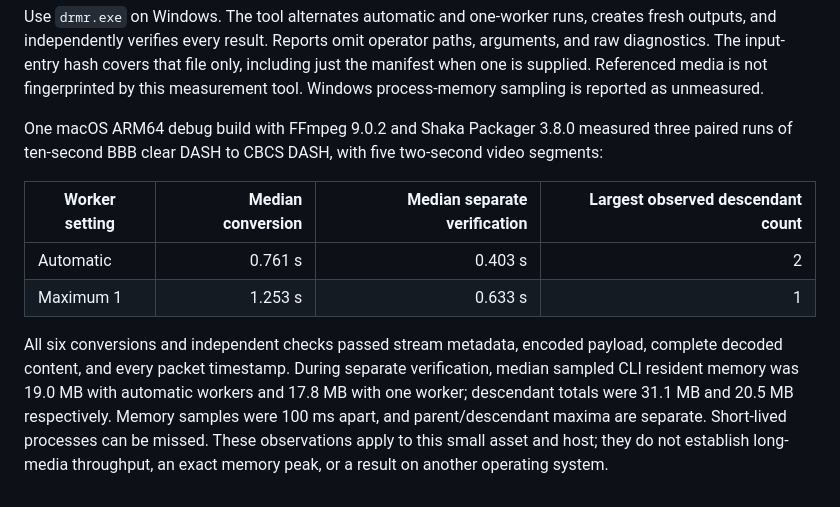
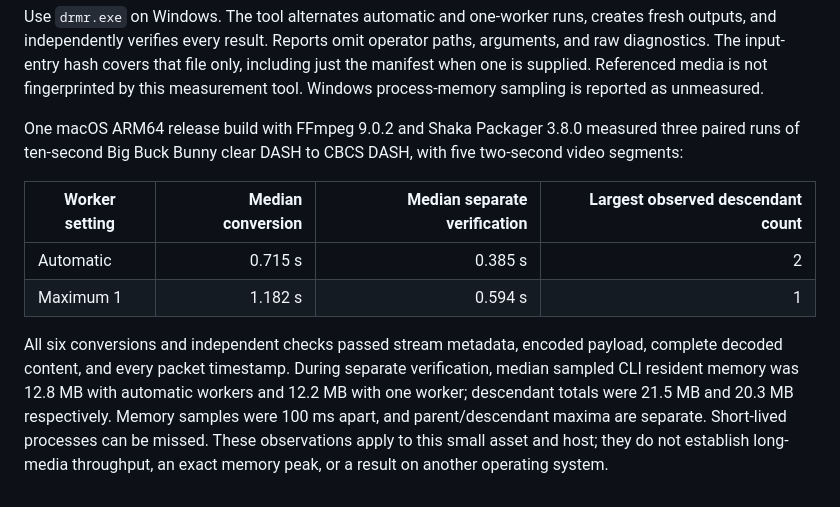
Before and after one commit to kazuhide/drmr, a Markdown page: docs/resources.md, the part around the change. Drawn GitHub-style.

Commit message:
Report verified release-build worker measurements

```diff
--- a/docs/resources.md
+++ b/docs/resources.md
@@ -140,18 +140,18 @@ arguments, and raw diagnostics. The input-entry hash covers that file only, incl
 just the manifest when one is supplied. Referenced media is not fingerprinted by this
 measurement tool. Windows process-memory sampling is reported as unmeasured.
 
-One macOS ARM64 debug build with FFmpeg 9.0.2 and Shaka Packager 3.8.0 measured three
-paired runs of ten-second BBB clear DASH to CBCS DASH, with five two-second video segments:
+One macOS ARM64 release build with FFmpeg 9.0.2 and Shaka Packager 3.8.0 measured three
+paired runs of ten-second Big Buck Bunny clear DASH to CBCS DASH, with five two-second video segments:
 
 | Worker setting | Median conversion | Median separate verification | Largest observed descendant count |
 | --- | ---: | ---: | ---: |
-| Automatic | 0.761 s | 0.403 s | 2 |
-| Maximum 1 | 1.253 s | 0.633 s | 1 |
+| Automatic | 0.715 s | 0.385 s | 2 |
+| Maximum 1 | 1.182 s | 0.594 s | 1 |
 
 All six conversions and independent checks passed stream metadata, encoded payload,
 complete decoded content, and every packet timestamp. During separate verification,
-median sampled CLI resident memory was 19.0 MB with automatic workers and 17.8 MB with
-one worker; descendant totals were 31.1 MB and 20.5 MB respectively. Memory samples were
+median sampled CLI resident memory was 12.8 MB with automatic workers and 12.2 MB with
+one worker; descendant totals were 21.5 MB and 20.3 MB respectively. Memory samples were
 100 ms apart, and parent/descendant maxima are separate. Short-lived processes can be
 missed. These observations apply to this small asset and host; they do not establish
 long-media throughput, an exact memory peak, or a result on another operating system.
```
